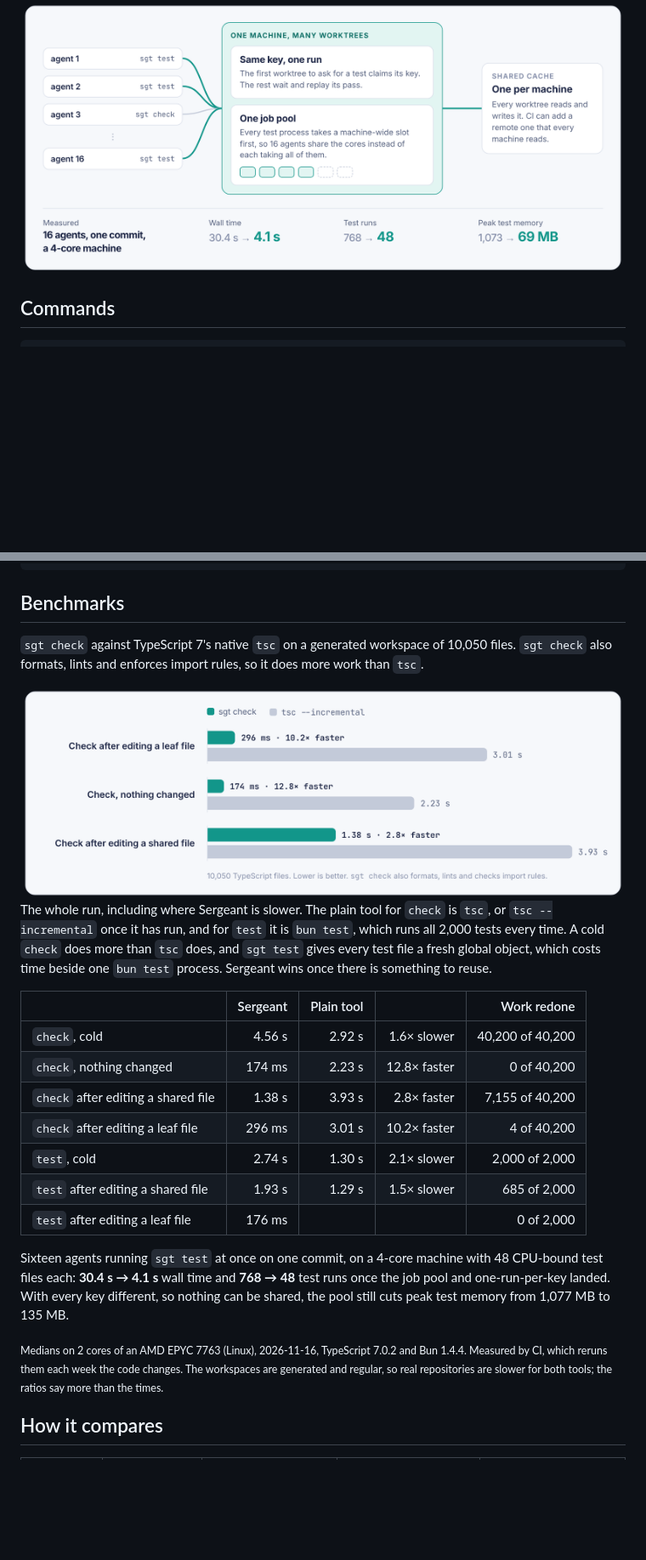
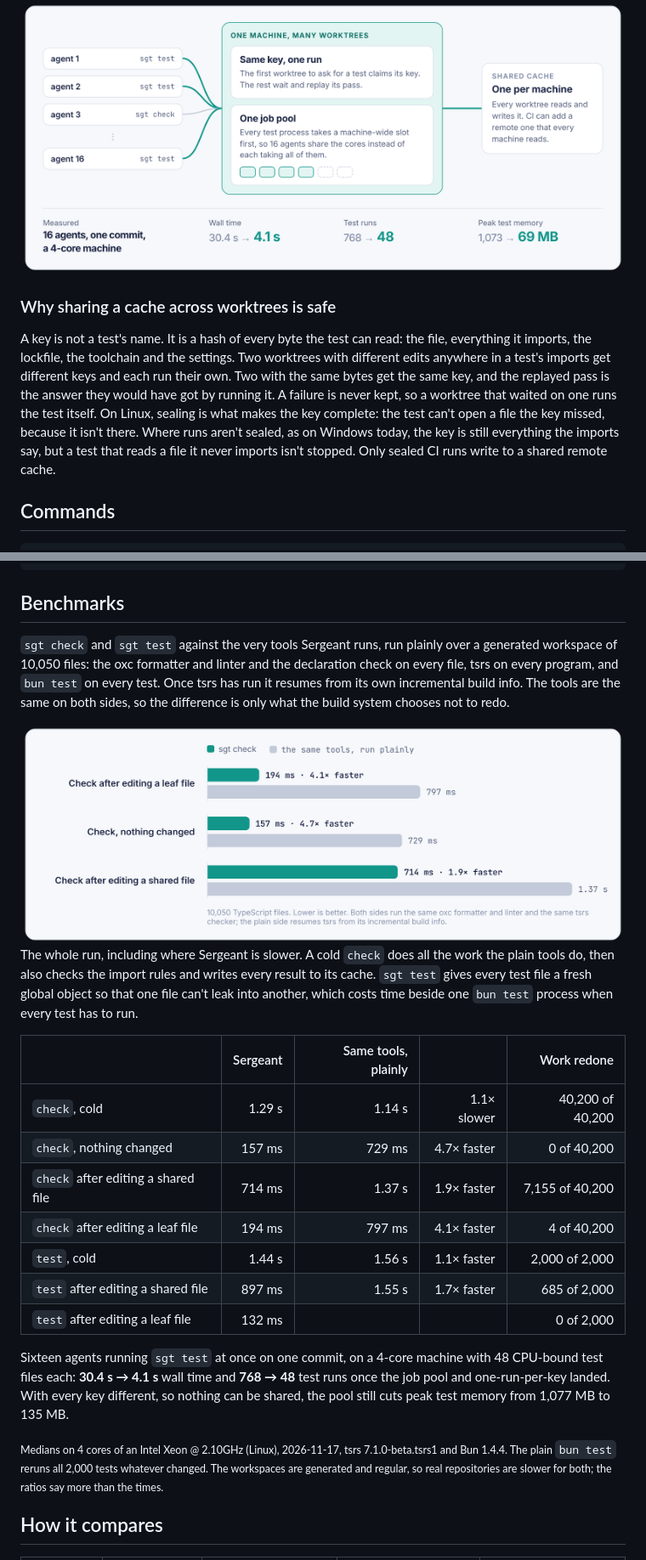
Before and after one commit to Braden1996/sergeant-releases, a Markdown page: README.md, 2 parts joined by grey strips. Shown at 85% size. Rendered like a GitHub page; pictures changed too: assets/benchmarks.png; blank space fills up the shorter version.

Commit message:
Benchmark against the same tools Sergeant runs (#2)
* A README that explains Sergeant, with a banner and diagrams rendered from HTML

The README now says what problem Sergeant solves and how, with the commands people
reach for, the benchmark numbers from the source repository's CI run, and a conceptual
comparison with Bazel, Buck2, Pants, Nx, Turborepo and Moon.

GitHub does not draw Mermaid in every place a README is shown, so the banner and the
diagrams are PNGs rendered from HTML in assets/src by assets/render.mjs, light and dark,
with fonts and Playwright pinned by assets/pnpm-lock.yaml.

Co-Authored-By: Claude Opus 5.5 <noreply@anthropic.com>
Claude-Session: https://claude.ai/code/session_019RdShSGzHiuhrcaoFAxYNG

* Tidy the benchmark table and the command list so neither wraps

Co-Authored-By: Claude Opus 5.5 <noreply@anthropic.com>
Claude-Session: https://claude.ai/code/session_019RdShSGzHiuhrcaoFAxYNG

* Benchmark against the same tools Sergeant runs, and say why a shared cache is safe

The chart and table now compare with oxc and tsrs run plainly over every file, with tsrs
resuming from its incremental build info, and with `bun test` run directly. A new section
says why worktrees can share one cache.

Co-Authored-By: Claude Opus 5.5 <noreply@anthropic.com>
Claude-Session: https://claude.ai/code/session_019RdShSGzHiuhrcaoFAxYNG

---------

Co-authored-by: Claude <noreply@anthropic.com>

````diff
--- a/README.md
+++ b/README.md
@@ -85,6 +85,18 @@ taking all of them.
   <img alt="Sixteen agent worktrees feed one machine with one run per key and a shared job pool, backed by one cache. Measured: 30.4 s to 4.1 s, 768 test runs to 48, 1,073 MB to 69 MB peak test memory." src="assets/agents.png">
 </picture>
 
+### Why sharing a cache across worktrees is safe
+
+A key is not a test's name. It is a hash of every byte the test can read: the file,
+everything it imports, the lockfile, the toolchain and the settings. Two worktrees with
+different edits anywhere in a test's imports get different keys and each run their own. Two
+with the same bytes get the same key, and the replayed pass is the answer they would have got
+by running it. A failure is never kept, so a worktree that waited on one runs the test
+itself. On Linux, sealing is what makes the key complete: the test can't open a file the key
+missed, because it isn't there. Where runs aren't sealed, as on Windows today, the key is
+still everything the imports say, but a test that reads a file it never imports isn't
+stopped. Only sealed CI runs write to a shared remote cache.
+
 ## Commands
 
 ```sh
@@ -129,8 +141,11 @@ Point an agent at it with:
 
 ## Benchmarks
 
-`sgt check` against TypeScript 7's native `tsc` on a generated workspace of 10,050 files.
-`sgt check` also formats, lints and enforces import rules, so it does more work than `tsc`.
+`sgt check` and `sgt test` against the very tools Sergeant runs, run plainly over a generated
+workspace of 10,050 files: the oxc formatter and linter and the declaration check on every
+file, tsrs on every program, and `bun test` on every test. Once tsrs has run it resumes from
+its own incremental build info. The tools are the same on both sides, so the difference is
+only what the build system chooses not to redo.
 
 <picture>
   <source media="(prefers-color-scheme: dark)" srcset="assets/benchmarks-dark.png">
@@ -138,29 +153,29 @@ Point an agent at it with:
 </picture>
 
-The whole run, including where Sergeant is slower. The plain tool for `check` is `tsc`, or
-`tsc --incremental` once it has run, and for `test` it is `bun test`, which runs all 2,000
-tests every time. A cold `check` does more than `tsc` does, and `sgt test` gives every test
-file a fresh global object, which costs time beside one `bun test` process. Sergeant wins
-once there is something to reuse.
+The whole run, including where Sergeant is slower. A cold `check` does all the work the plain
+tools do, then also checks the import rules and writes every result to its cache. `sgt test`
+gives every test file a fresh global object so that one file can't leak into another, which
+costs time beside one `bun test` process when every test has to run.
 
-| | Sergeant | Plain tool | | Work redone |
+| | Sergeant | Same tools, plainly | | Work redone |
 | --- | ---: | ---: | ---: | ---: |
-| `check`, cold | 4.56 s | 2.92 s | 1.6× slower | 40,200 of 40,200 |
-| `check`, nothing changed | 174 ms | 2.23 s | 12.8× faster | 0 of 40,200 |
-| `check` after editing a shared file | 1.38 s | 3.93 s | 2.8× faster | 7,155 of 40,200 |
-| `check` after editing a leaf file | 296 ms | 3.01 s | 10.2× faster | 4 of 40,200 |
-| `test`, cold | 2.74 s | 1.30 s | 2.1× slower | 2,000 of 2,000 |
-| `test` after editing a shared file | 1.93 s | 1.29 s | 1.5× slower | 685 of 2,000 |
-| `test` after editing a leaf file | 176 ms | | | 0 of 2,000 |
+| `check`, cold | 1.29 s | 1.14 s | 1.1× slower | 40,200 of 40,200 |
+| `check`, nothing changed | 157 ms | 729 ms | 4.7× faster | 0 of 40,200 |
+| `check` after editing a shared file | 714 ms | 1.37 s | 1.9× faster | 7,155 of 40,200 |
+| `check` after editing a leaf file | 194 ms | 797 ms | 4.1× faster | 4 of 40,200 |
+| `test`, cold | 1.44 s | 1.56 s | 1.1× faster | 2,000 of 2,000 |
+| `test` after editing a shared file | 897 ms | 1.55 s | 1.7× faster | 685 of 2,000 |
+| `test` after editing a leaf file | 132 ms | | | 0 of 2,000 |
 
 Sixteen agents running `sgt test` at once on one commit, on a 4-core machine with 48
 CPU-bound test files each: **30.4 s → 4.1 s** wall time and **768 → 48** test runs once
 the job pool and one-run-per-key landed. With every key different, so nothing can be
 shared, the pool still cuts peak test memory from 1,077 MB to 135 MB.
 
-<sub>Medians on 2 cores of an AMD EPYC 7763 (Linux), 2026-11-16, TypeScript 7.0.2 and Bun 1.4.4.
-Measured by CI, which reruns them each week the code changes. The workspaces are generated and
-regular, so real repositories are slower for both tools; the ratios say more than the times.</sub>
+<sub>Medians on 4 cores of an Intel Xeon @ 2.10GHz (Linux), 2026-11-17, tsrs 7.1.0-beta.tsrs1 and
+Bun 1.4.4. The plain `bun test` reruns all 2,000 tests whatever changed. The workspaces are
+generated and regular, so real repositories are slower for both; the ratios say more than
+the times.</sub>
 
 ## How it compares
 
````
Also changed, not shown: other parts of README.md (+1 -1 lines), assets/benchmarks-dark.png, 2 other files.
